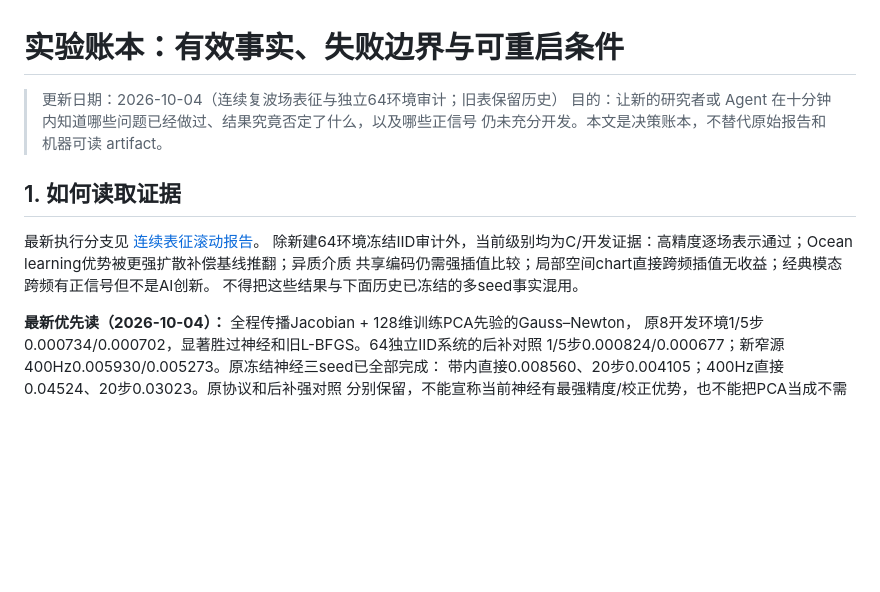
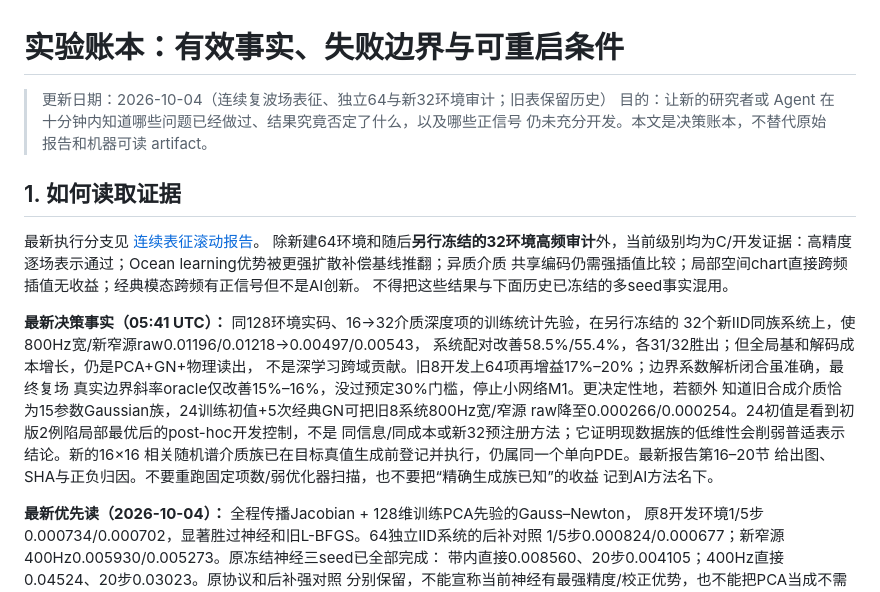
Before and after one commit to xuangu-fang/spectral-continuation-operator, a Markdown page: docs/EXPERIMENT_LEDGER_ZH.md, the part around the change. Drawn GitHub-style; blank space fills up the shorter version.

```diff
--- a/docs/EXPERIMENT_LEDGER_ZH.md
+++ b/docs/EXPERIMENT_LEDGER_ZH.md
@@ -1,15 +1,27 @@
 # 实验账本：有效事实、失败边界与可重启条件
 
-> 更新日期：2026-10-04（连续复波场表征与独立64环境审计；旧表保留历史）
+> 更新日期：2026-10-04（连续复波场表征、独立64与新32环境审计；旧表保留历史）
 > 目的：让新的研究者或 Agent 在十分钟内知道哪些问题已经做过、结果究竟否定了什么，以及哪些正信号
 > 仍未充分开发。本文是决策账本，不替代原始报告和机器可读 artifact。
 
 ## 1. 如何读取证据
 
 最新执行分支见 [连续表征滚动报告](../reports/COHERENT_CONTINUOUS_REPRESENTATION_PROGRESS_ZH.md)。
-除新建64环境冻结IID审计外，当前级别均为C/开发证据：高精度逐场表示通过；Ocean learning优势被更强扩散补偿基线推翻；异质介质
+除新建64环境和随后**另行冻结的32环境高频审计**外，当前级别均为C/开发证据：高精度逐场表示通过；Ocean learning优势被更强扩散补偿基线推翻；异质介质
 共享编码仍需强插值比较；局部空间chart直接跨频插值无收益；经典模态跨频有正信号但不是AI创新。
 不得把这些结果与下面历史已冻结的多seed事实混用。
+
+**最新决策事实（05:41 UTC）：** 同128环境实码、16→32介质深度项的训练统计先验，在另行冻结的
+32个新IID同族系统上，使800Hz宽/新窄源raw0.01196/0.01218→0.00497/0.00543，
+系统配对改善58.5%/55.4%，各31/32胜出；但全局基和解码成本增长，仍是PCA+GN+物理读出，
+不是深学习跨域贡献。旧8开发上64项再增益17%–20%；边界系数解析闭合虽准确，最终复场
+真实边界斜率oracle仅改善15%–16%，没过预定30%门槛，停止小网络M1。更决定性地，若额外
+知道旧合成介质恰为15参数Gaussian族，24训练初值+5次经典GN可把旧8系统800Hz宽/窄源
+raw降至0.000266/0.000254。24初值是看到初版2例陷局部最优后的post-hoc开发控制，不是
+同信息/同成本或新32预注册方法；它证明现数据族的低维性会削弱普适表示结论。新的16×16
+相关随机谱介质族已在目标真值生成前登记并执行，仍属同一个单向PDE。最新报告第16–20节
+给出图、SHA与正负归因。不要重跑固定项数/弱优化器扫描，也不要把“精确生成族已知”的收益
+记到AI方法名下。
 
 **最新优先读（2026-10-04）：** 全程传播Jacobian + 128维训练PCA先验的Gauss–Newton，
 原8开发环境1/5步0.000734/0.000702，显著胜过神经和旧L-BFGS。64独立IID系统的后补对照
```
Also changed, not shown: docs/GENERATOR_REPRESENTATION_MECHANISM_ZH.md (+8 -0 lines), docs/SPECTRAL_MEDIUM_STRESS_POC_ZH.md (+11 -0 lines), reports/figures/waveguide_medium_family_comparison.png (added), 3 other files.
